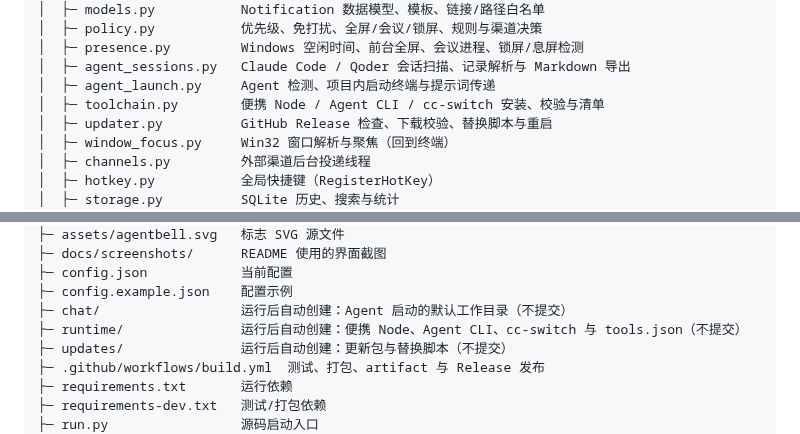
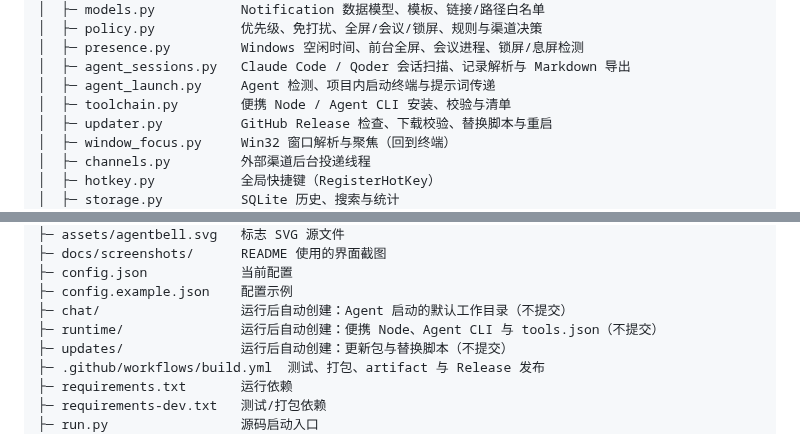
Before and after one commit to 1wu-davy-2/AgentBell, a Markdown page: system-architecture.md, 2 parts joined by grey strips. Rendered like a GitHub page.

```diff
--- a/system-architecture.md
+++ b/system-architecture.md
@@ -83,7 +85,7 @@ agentbell/
 │  ├─ presence.py         Windows 空闲时间、前台全屏、会议进程、锁屏/息屏检测
 │  ├─ agent_sessions.py   Claude Code / Qoder 会话扫描、记录解析与 Markdown 导出
 │  ├─ agent_launch.py     Agent 检测、项目内启动终端与提示词传递
-│  ├─ toolchain.py        便携 Node / Agent CLI / cc-switch 安装、校验与清单
+│  ├─ toolchain.py        便携 Node / Agent CLI 安装、校验与清单
 │  ├─ updater.py          GitHub Release 检查、下载校验、替换脚本与重启
 │  ├─ window_focus.py     Win32 窗口解析与聚焦（回到终端）
 │  ├─ channels.py         外部渠道后台投递线程
@@ -115,7 +117,7 @@ agentbell/
 ├─ config.json            当前配置
 ├─ config.example.json    配置示例
 ├─ chat/                  运行后自动创建：Agent 启动的默认工作目录（不提交）
-├─ runtime/               运行后自动创建：便携 Node、Agent CLI、cc-switch 与 tools.json（不提交）
+├─ runtime/               运行后自动创建：便携 Node、Agent CLI 与 tools.json（不提交）
 ├─ updates/               运行后自动创建：更新包与替换脚本（不提交）
 ├─ .github/workflows/build.yml  测试、打包、artifact 与 Release 发布
 ├─ requirements.txt       运行依赖
```
Also changed, not shown: other parts of system-architecture.md (+7 -6 lines), README.en.md (+2 -2 lines), README.md (+5 -5 lines), docs/screenshots/toolchain.png, 6 other files.
